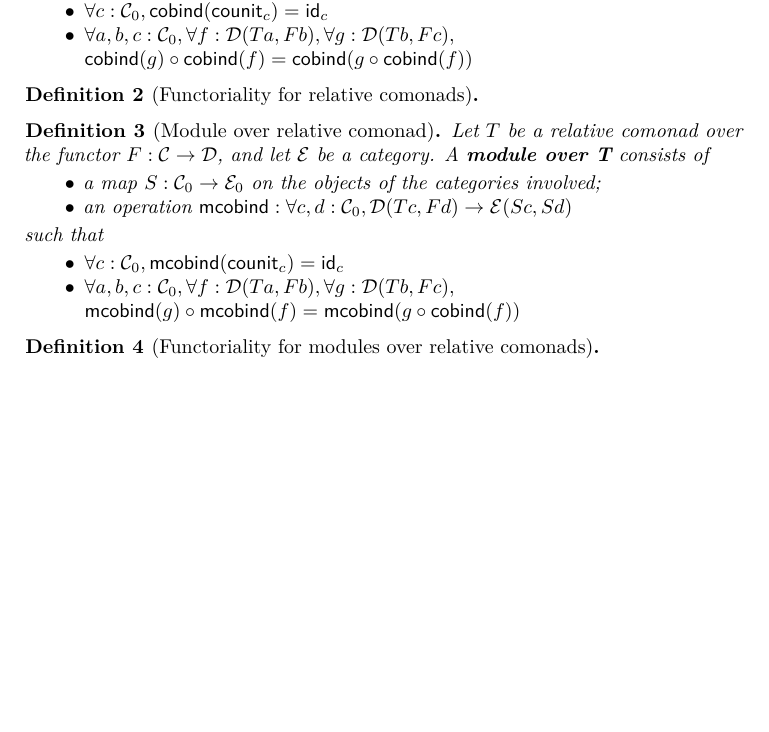
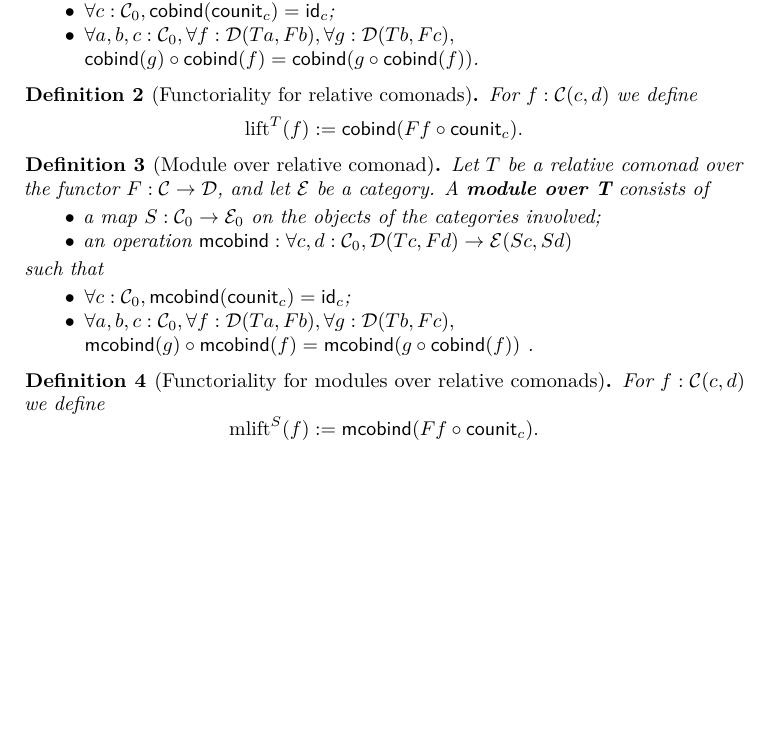
Before and after one commit to benediktahrens/coinductives, a LaTeX paper (tex/comonads.tex): part of the page, cut so that both start at the same text, the shorter picture padded with empty space. Compiled offline with pdfLaTeX.

Commit message:
added functoriality

```diff
--- a/tex/comonads.tex
+++ b/tex/comonads.tex
@@ -45,17 +45,19 @@
   \end{packitem}
   such that
   \begin{packitem}
-   \item $\forall c,d:\C_0, \forall f:\D(Tc,Fd), \comp{\cobind(f)}{\counit_d} = f$
-   \item $\forall c : \C_0, \cobind(\counit_c) = \id_c$
+   \item $\forall c,d:\C_0, \forall f:\D(Tc,Fd), \comp{\cobind(f)}{\counit_d} = f$;
+   \item $\forall c : \C_0, \cobind(\counit_c) = \id_c$;
    \item $\forall a,b,c:\C_0, \forall f : \D(Ta,Fb),\forall g:\D(Tb,Fc), \\
-        \comp{\cobind(f)}{\cobind(g)} = \cobind(\comp{\cobind(f)}{g})$
+        \comp{\cobind(f)}{\cobind(g)} = \cobind(\comp{\cobind(f)}{g})$.
   \end{packitem}
 
 
 \end{definition}
 
 \begin{definition}[Functoriality for relative comonads]
-  %TODO: functoriality for rel comonads
+ For $f : \C(c,d)$ we define
+  \[ \lift^T(f) := \cobind(\comp{\counit_c}{Ff}) .  \]
+  %TODO: prove functor laws
 \end{definition}
 
 \begin{definition}[Module over relative comonad]
@@ -67,15 +69,17 @@
   \end{packitem}
   such that
   \begin{packitem}
-   \item $\forall c : \C_0, \mcobind(\counit_c) = \id_c$
+   \item $\forall c : \C_0, \mcobind(\counit_c) = \id_c$;
    \item $\forall a,b,c:\C_0, \forall f : \D(Ta,Fb),\forall g:\D(Tb,Fc), \\
-        \comp{\mcobind(f)}{\mcobind(g)} = \mcobind(\comp{\cobind(f)}{g})$
+        \comp{\mcobind(f)}{\mcobind(g)} = \mcobind(\comp{\cobind(f)}{g})$ .
   \end{packitem}
 
 \end{definition}
 
 
 \begin{definition}[Functoriality for modules over relative comonads]
+For $f : \C(c,d)$ we define
+  \[ \mlift^S(f) := \mcobind(\comp{\counit_c}{Ff}) .  \]
   %TODO: functoriality for rel comonads
 \end{definition}
 
```
